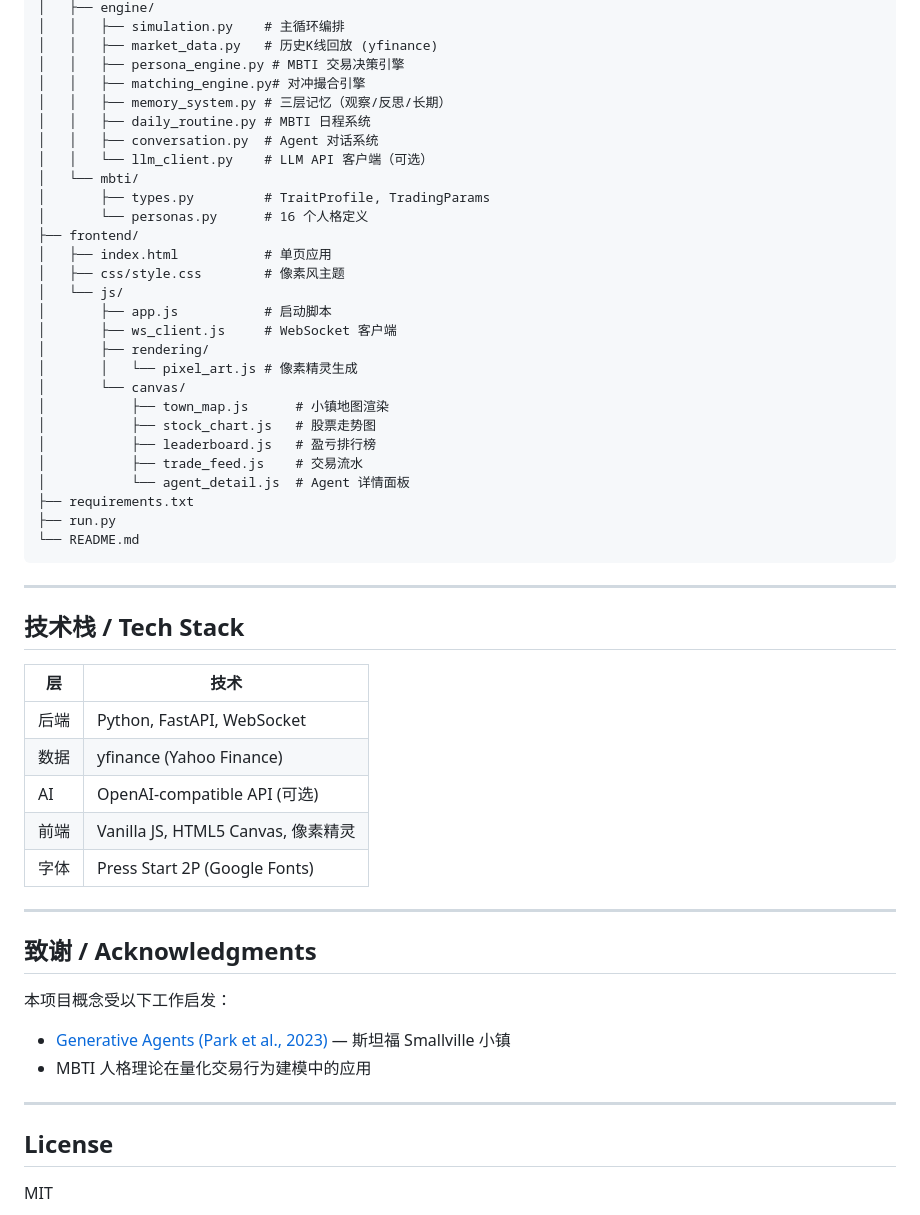
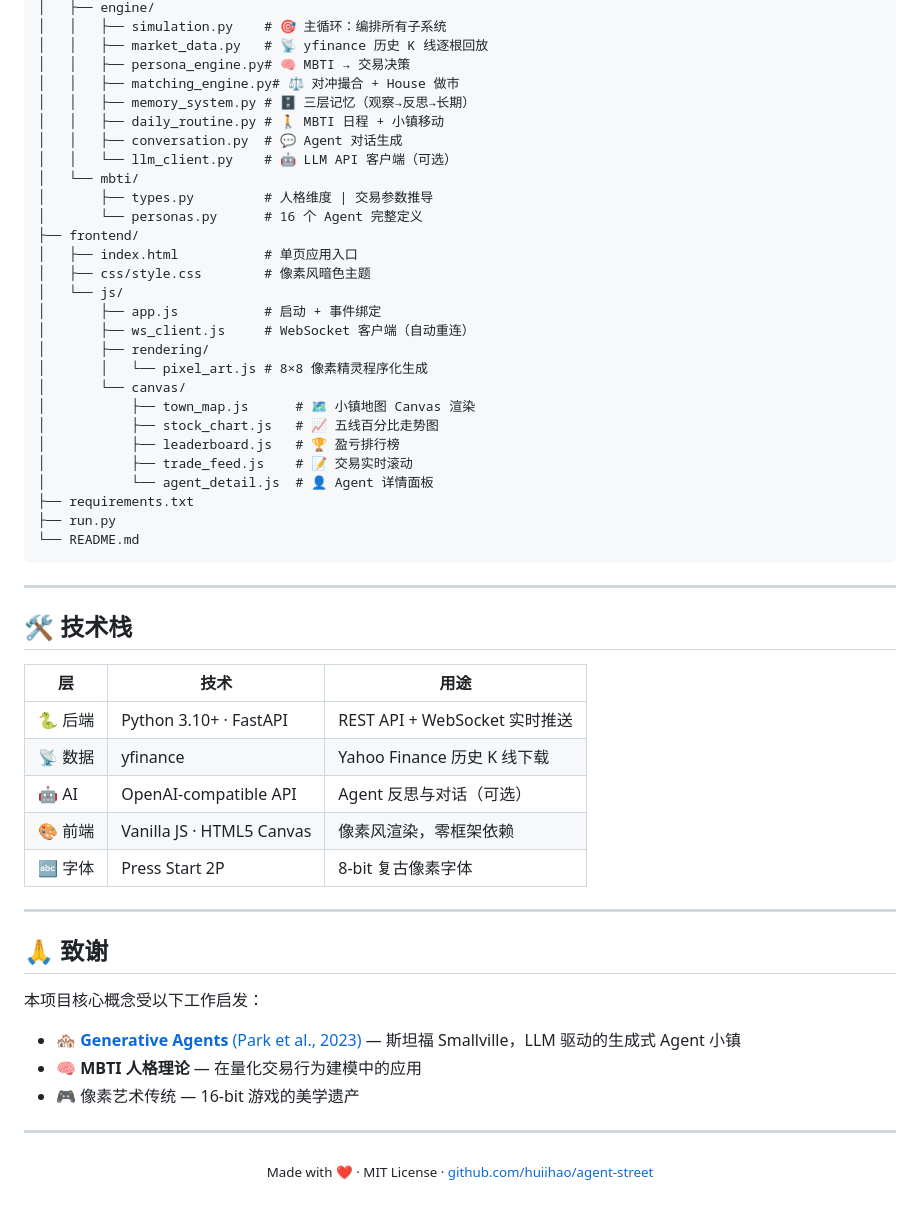
Before and after one commit to huiihao/agent-street, a Markdown page: README.md, the part around one of its changes. Rendered like a GitHub page.

```diff
--- a/README.md
+++ b/README.md
@@ -204,29 +251,29 @@ agent-street/
 │   ├── engine/
-│   │   ├── simulation.py    # 主循环编排
-│   │   ├── market_data.py   # 历史K线回放 (yfinance)
-│   │   ├── persona_engine.py # MBTI 交易决策引擎
-│   │   ├── matching_engine.py# 对冲撮合引擎
-│   │   ├── memory_system.py # 三层记忆（观察/反思/长期）
-│   │   ├── daily_routine.py # MBTI 日程系统
-│   │   ├── conversation.py  # Agent 对话系统
-│   │   └── llm_client.py    # LLM API 客户端（可选）
+│   │   ├── simulation.py    # 🎯 主循环：编排所有子系统
+│   │   ├── market_data.py   # 📡 yfinance 历史 K 线逐根回放
+│   │   ├── persona_engine.py# 🧠 MBTI → 交易决策
+│   │   ├── matching_engine.py# ⚖️ 对冲撮合 + House 做市
+│   │   ├── memory_system.py # 🗄️ 三层记忆（观察→反思→长期）
+│   │   ├── daily_routine.py # 🚶 MBTI 日程 + 小镇移动
+│   │   ├── conversation.py  # 💬 Agent 对话生成
+│   │   └── llm_client.py    # 🤖 LLM API 客户端（可选）
 │   └── mbti/
-│       ├── types.py         # TraitProfile, TradingParams
-│       └── personas.py      # 16 个人格定义
+│       ├── types.py         # 人格维度 | 交易参数推导
+│       └── personas.py      # 16 个 Agent 完整定义
 ├── frontend/
-│   ├── index.html           # 单页应用
-│   ├── css/style.css        # 像素风主题
+│   ├── index.html           # 单页应用入口
+│   ├── css/style.css        # 像素风暗色主题
 │   └── js/
-│       ├── app.js           # 启动脚本
-│       ├── ws_client.js     # WebSocket 客户端
+│       ├── app.js           # 启动 + 事件绑定
+│       ├── ws_client.js     # WebSocket 客户端（自动重连）
 │       ├── rendering/
-│       │   └── pixel_art.js # 像素精灵生成
+│       │   └── pixel_art.js # 8×8 像素精灵程序化生成
 │       └── canvas/
-│           ├── town_map.js      # 小镇地图渲染
-│           ├── stock_chart.js   # 股票走势图
-│           ├── leaderboard.js   # 盈亏排行榜
-│           ├── trade_feed.js    # 交易流水
-│           └── agent_detail.js  # Agent 详情面板
+│           ├── town_map.js      # 🗺️ 小镇地图 Canvas 渲染
+│           ├── stock_chart.js   # 📈 五线百分比走势图
+│           ├── leaderboard.js   # 🏆 盈亏排行榜
+│           ├── trade_feed.js    # 📝 交易实时滚动
+│           └── agent_detail.js  # 👤 Agent 详情面板
 ├── requirements.txt
 ├── run.py
 └── README.md
@@ -234,26 +281,28 @@ agent-street/
 
 ---
 
-## 技术栈 / Tech Stack
+## 🛠️ 技术栈
 
-| 层 | 技术 |
-|---|---|
-| 后端 | Python, FastAPI, WebSocket |
-| 数据 | yfinance (Yahoo Finance) |
-| AI | OpenAI-compatible API (可选) |
-| 前端 | Vanilla JS, HTML5 Canvas, 像素精灵 |
-| 字体 | Press Start 2P (Google Fonts) |
+| 层 | 技术 | 用途 |
+|---|---|---|
+| 🐍 后端 | Python 3.10+ · FastAPI | REST API + WebSocket 实时推送 |
+| 📡 数据 | yfinance | Yahoo Finance 历史 K 线下载 |
+| 🤖 AI | OpenAI-compatible API | Agent 反思与对话（可选） |
+| 🎨 前端 | Vanilla JS · HTML5 Canvas | 像素风渲染，零框架依赖 |
+| 🔤 字体 | Press Start 2P | 8-bit 复古像素字体 |
 
 ---
 
-## 致谢 / Acknowledgments
+## 🙏 致谢
 
-本项目概念受以下工作启发：
-- [Generative Agents (Park et al., 2023)](https://github.com/joonspk-research/generative_agents) — 斯坦福 Smallville 小镇
-- MBTI 人格理论在量化交易行为建模中的应用
+本项目核心概念受以下工作启发：
+
+- 🏘️ [**Generative Agents** (Park et al., 2023)](https://github.com/joonspk-research/generative_agents) — 斯坦福 Smallville，LLM 驱动的生成式 Agent 小镇
+- 🧠 **MBTI 人格理论** — 在量化交易行为建模中的应用
+- 🎮 像素艺术传统 — 16-bit 游戏的美学遗产
 
 ---
 
-## License
-
-MIT
+<div align="center">
+  <sub>Made with ❤️ · MIT License · <a href="https://github.com/huiihao/agent-street">github.com/huiihao/agent-street</a></sub>
+</div>
```
Also changed, not shown: other parts of README.md (+174 -127 lines).
